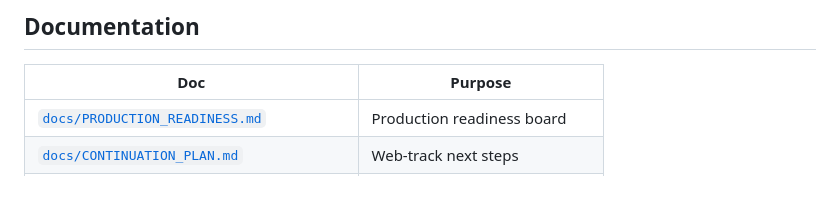
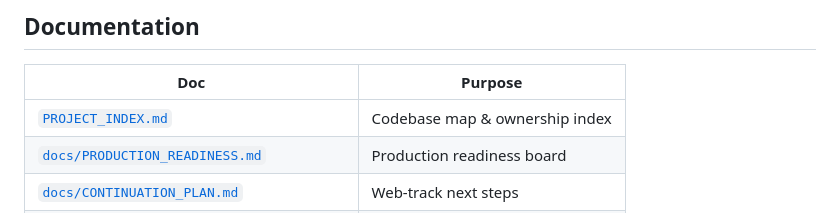
Before and after one commit to scrimshawlife-ctrl/Psy-Fi, a Markdown page: README.md, the part around the change. Rendered like a GitHub page; blank space fills up the shorter version.

```diff
--- a/README.md
+++ b/README.md
@@ -156,6 +156,7 @@ Canonical browser API is **`/api/v1`** (**hard-frozen**). Legacy `/api/*` and `/
 
 | Doc                                                                                | Purpose                         |
 | ---------------------------------------------------------------------------------- | ------------------------------- |
+| [`PROJECT_INDEX.md`](PROJECT_INDEX.md)                                             | Codebase map & ownership index  |
 | [`docs/PRODUCTION_READINESS.md`](docs/PRODUCTION_READINESS.md)                     | Production readiness board      |
 | [`docs/CONTINUATION_PLAN.md`](docs/CONTINUATION_PLAN.md)                           | Web-track next steps            |
 | [`docs/rendering/ROADMAP.md`](docs/rendering/ROADMAP.md)                           | GPU G0–G5 roadmap               |
```
Also changed, not shown: PROJECT_INDEX.md (added, +258 -0 lines).
